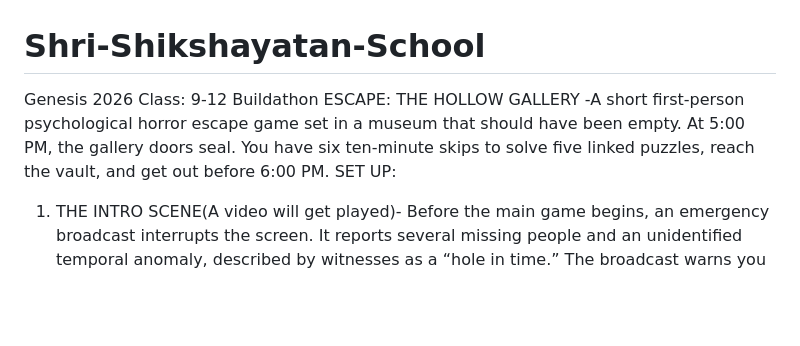
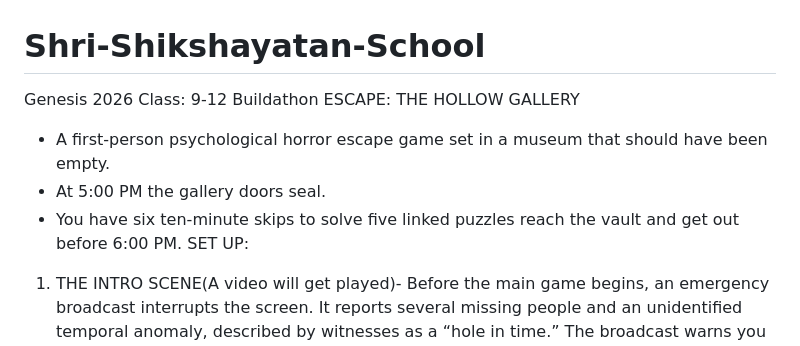
Before and after one commit to ssybuildathon-cmd/Shri-Shikshayatan-School, a Markdown page: README.md, the part around the change. GitHub-like rendering; blank space fills up the shorter version.

```diff
--- a/README.md
+++ b/README.md
@@ -1,8 +1,9 @@
 # Shri-Shikshayatan-School
 Genesis 2026 Class: 9-12 Buildathon
 ESCAPE: THE HOLLOW GALLERY
--A short first-person psychological horror escape game set in a museum that should have been empty.
-At 5:00 PM, the gallery doors seal. You have six ten-minute skips to solve five linked puzzles, reach the vault, and get out before 6:00 PM.
+- A first-person psychological horror escape game set in a museum that should have been empty.
+- At 5:00 PM the gallery doors seal.
+- You have six ten-minute skips to solve five linked puzzles reach the vault and get out before 6:00 PM.
 SET UP:
 1. THE INTRO SCENE(A video will get played)-
 Before the main game begins, an emergency broadcast interrupts the screen. It reports several missing people and an unidentified temporal anomaly, described by witnesses as a “hole in time.” The broadcast warns you to:
```
